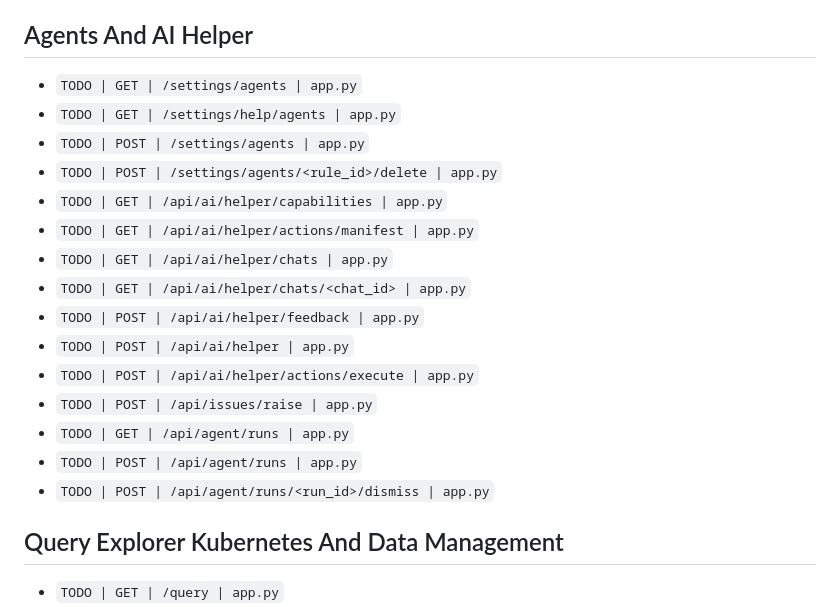
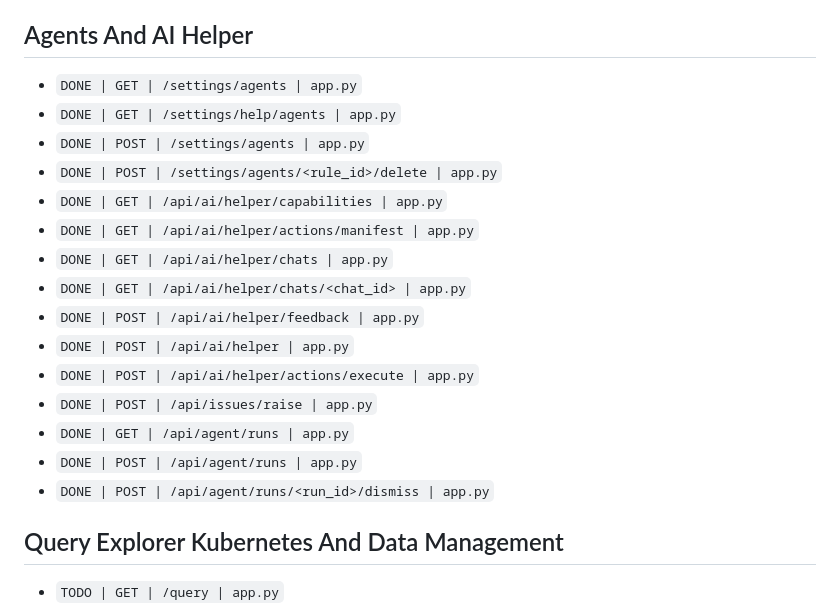
Before and after one commit to tstechly/sobs, a Markdown page: docs/PYTHON_SOURCE_ROUTE_CHECKLIST.md, the part around the change. Drawn GitHub-style.

Commit message:
docs: mark agents and ai-helper routes complete

```diff
--- a/docs/PYTHON_SOURCE_ROUTE_CHECKLIST.md
+++ b/docs/PYTHON_SOURCE_ROUTE_CHECKLIST.md
@@ -211,21 +211,21 @@ Status legend:
 
 ## Agents And AI Helper
 
-- `TODO | GET | /settings/agents | app.py`
-- `TODO | GET | /settings/help/agents | app.py`
-- `TODO | POST | /settings/agents | app.py`
-- `TODO | POST | /settings/agents/<rule_id>/delete | app.py`
-- `TODO | GET | /api/ai/helper/capabilities | app.py`
-- `TODO | GET | /api/ai/helper/actions/manifest | app.py`
-- `TODO | GET | /api/ai/helper/chats | app.py`
-- `TODO | GET | /api/ai/helper/chats/<chat_id> | app.py`
-- `TODO | POST | /api/ai/helper/feedback | app.py`
-- `TODO | POST | /api/ai/helper | app.py`
-- `TODO | POST | /api/ai/helper/actions/execute | app.py`
-- `TODO | POST | /api/issues/raise | app.py`
-- `TODO | GET | /api/agent/runs | app.py`
-- `TODO | POST | /api/agent/runs | app.py`
-- `TODO | POST | /api/agent/runs/<run_id>/dismiss | app.py`
+- `DONE | GET | /settings/agents | app.py`
+- `DONE | GET | /settings/help/agents | app.py`
+- `DONE | POST | /settings/agents | app.py`
+- `DONE | POST | /settings/agents/<rule_id>/delete | app.py`
+- `DONE | GET | /api/ai/helper/capabilities | app.py`
+- `DONE | GET | /api/ai/helper/actions/manifest | app.py`
+- `DONE | GET | /api/ai/helper/chats | app.py`
+- `DONE | GET | /api/ai/helper/chats/<chat_id> | app.py`
+- `DONE | POST | /api/ai/helper/feedback | app.py`
+- `DONE | POST | /api/ai/helper | app.py`
+- `DONE | POST | /api/ai/helper/actions/execute | app.py`
+- `DONE | POST | /api/issues/raise | app.py`
+- `DONE | GET | /api/agent/runs | app.py`
+- `DONE | POST | /api/agent/runs | app.py`
+- `DONE | POST | /api/agent/runs/<run_id>/dismiss | app.py`
 
 ## Query Explorer Kubernetes And Data Management
 
```
